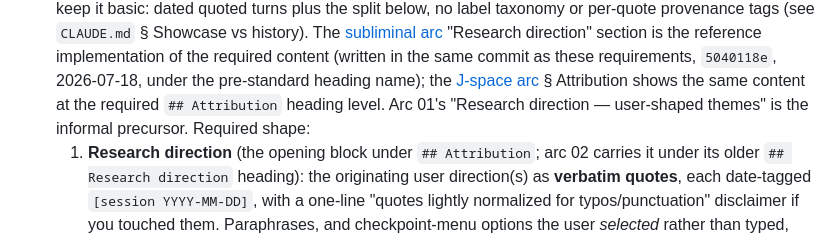
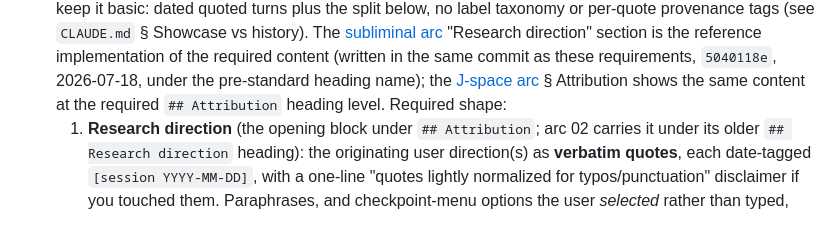
Before and after one commit to skothr/llm-research, a Markdown page: research/ARC_PROCESS.md, the part around the change. Drawn GitHub-style.

Commit message:
docs(attribution): retrofit arcs 01/03 to the standard ## Attribution shape, transcript-verified
Replace arc 01's nine-theme "Research direction — user-shaped themes" +
"A note on the collaboration mode" (233 lines of theme taxonomy) and arc
03's pre-standard "## Research direction" with `## Attribution` sections
in the ARC_PROCESS § 6 shape: dated verbatim quoted turns, a
human/Claude/emergent split, and a verifiability paragraph — no label
taxonomy (owner direction 2026-08-20).

Every blockquote was re-verified against the session transcripts
(2026-05-12 → 2026-06-05 for arc 01; 2026-06-10 → 2026-07-21 for arc
03) by a scan/verify agent pass plus a deterministic fragment-match
check. Fixes surfaced by that verification:

- arc 01: removed three quoted-looking phrases with no originating
  turn ("are we overclaiming?", the "discriminant" naming catch, the
  protocol-mischaracterization catch) and replaced the first with the
  verified 2026-05-31 no-overclaim turn; corrected the review-timeline
  framing (the multi-model review was commissioned 2026-05-28, before
  the PR #11 auto-merge was noticed on 2026-05-29); dropped the false
  "one long resumed session over 2026-05-12 → 05-14" span claim.
- arc 01: added the previously-uncredited direction-setting turns
  behind the arc's standards — the rigor pivot, the figure-provenance
  standard (origin of INVENTORY.md), the raw-data-is-a-deliverable
  rule, the review protocol and merge gate, the transparency bar, and
  the 2026-06-05 external-critique verification requirement.
- arc 03: quoted the 2026-06-10 correlation-first turn in which the
  user named correlated/"entangled" dimensions as the target before
  the sweep ran (previously understated as "predicted shared
  structure"), the deep-arc turn's five direction-setting acts
  (literature-review mandate and every-component trace were previously
  credited wholly to Claude), the twice-made cross-script correction,
  and the wrap-up/close-out gates; unquoted the CP1 checkpoint-menu
  selection per ARC_PROCESS § 6; corrected the numbered-arc
  reorganization date (2026-05-31, not 2026-06-11).
- ARC_PROCESS § 6: dropped the stale "informal precursor" note about
  arc 01's old heading; updated arc-01 cross-references (D-item seed
  labels, L2, next-paths intro) from "Theme N" to Attribution pointers.

Co-Authored-By: Claude <noreply@anthropic.com>

```diff
--- a/research/ARC_PROCESS.md
+++ b/research/ARC_PROCESS.md
@@ -178,8 +178,7 @@ number in the observations has a corresponding assertion.
   same commit as these requirements, `5040118e`, 2026-07-18, under the
   pre-standard heading name); the [J-space arc](arcs/04_jspace/README.md)
   § Attribution shows the same content at the required `## Attribution`
-  heading level. Arc 01's "Research direction — user-shaped themes" is the
-  informal precursor. Required shape:
+  heading level. Required shape:
   1. **Research direction** (the opening block under `## Attribution`; arc 02
      carries it under its older `## Research direction` heading): the
      originating user direction(s) as
```
Also changed, not shown: 2 other files.
